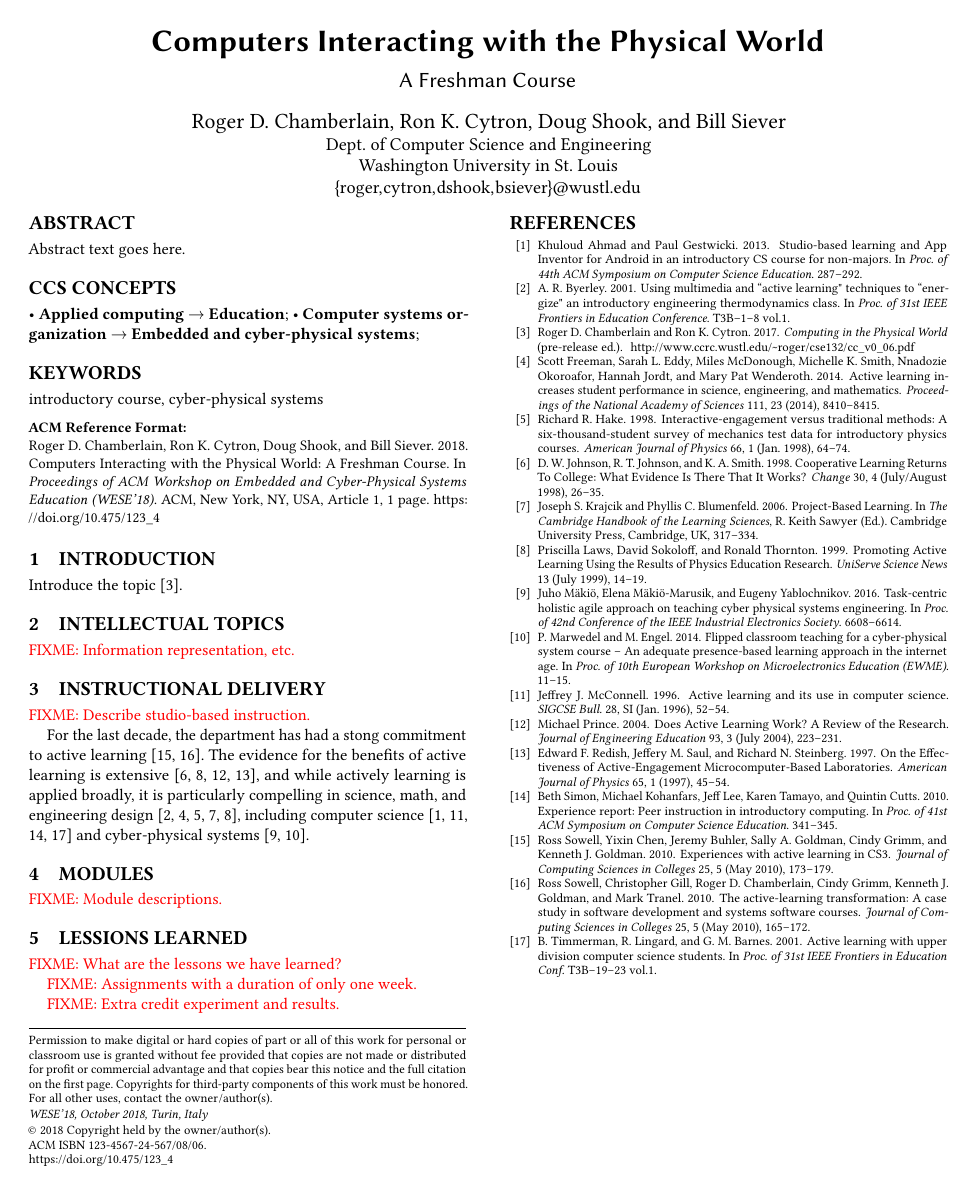
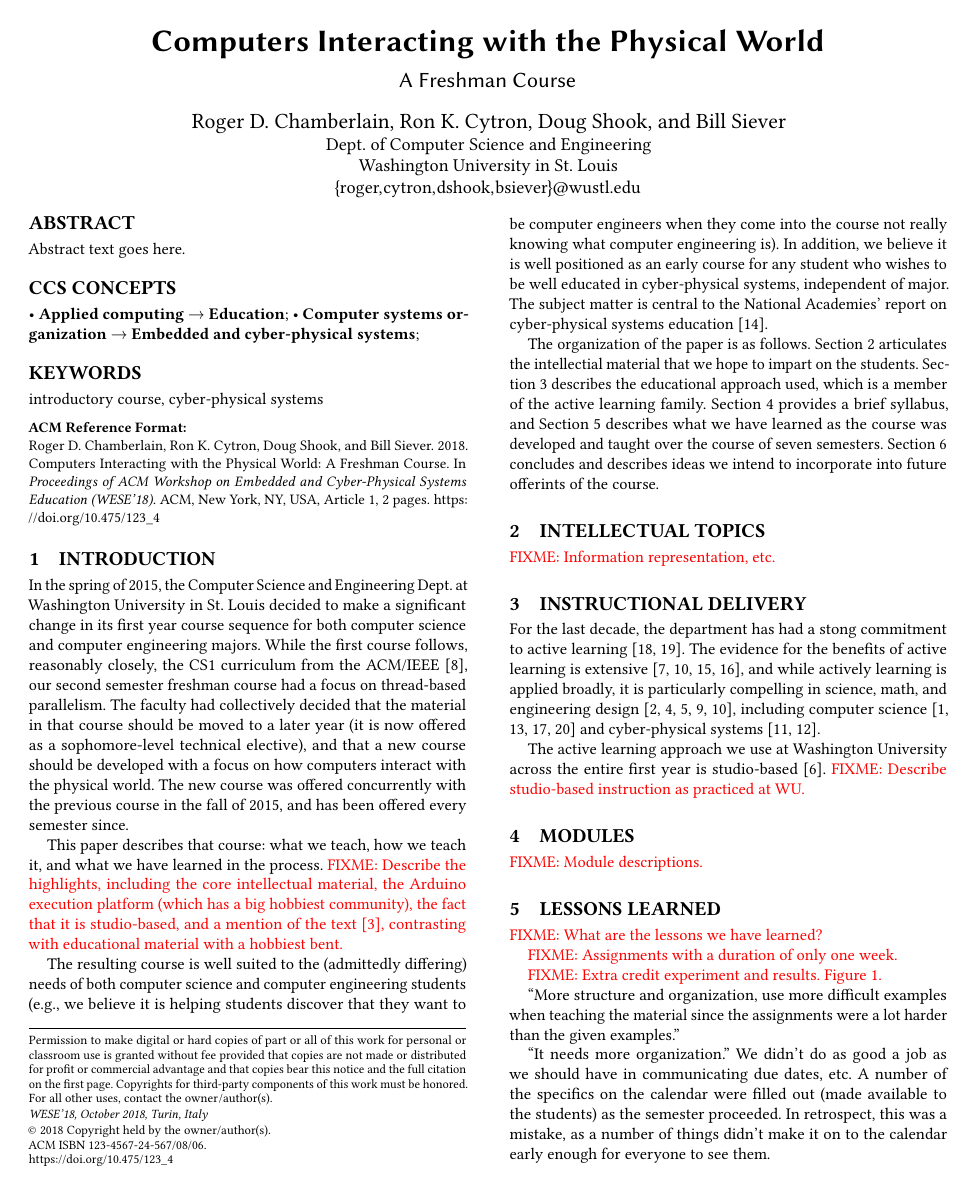
Before and after one commit to rogerchamberlain/wese2018, a LaTeX paper (paper.tex, which reads conclude.tex, delivery.tex, intro.tex): the whole page before the commit and page 1 of 2 after it. Compiled offline with pdfLaTeX.

Commit message:
substantial additions to intro

```diff
--- /dev/null
+++ b/conclude.tex
@@ -0,0 +1,4 @@
+\section{Conclusions}
+\label{sec:conclude}
+
+\FIXME{Conclusions and future stuff we want to do.}
--- a/delivery.tex
+++ b/delivery.tex
@@ -1,7 +1,5 @@
 \section{Instructional Delivery}
 \label{sec:delivery}
-
-\FIXME{Describe studio-based instruction.}
 
 For the last decade, the department has had a stong commitment to
 active learning~\cite{scbggg10,sgcggt10}.
@@ -12,3 +10,7 @@ compelling in science, math, and engineering
 design~\cite{Freeman14,lst99,Hake98,Byerley01,kb06}, including computer
 science~\cite{McConnell96,tlb01,skltc10,ag13}
 and cyber-physical systems~\cite{me14,mmy16}.
+
+The active learning approach we use at Washington University across the entire
+first year is studio-based~\cite{hnc08}.
+\FIXME{Describe studio-based instruction as practiced at WU.}
--- a/intro.tex
+++ b/intro.tex
@@ -1,4 +1,44 @@
 \section{Introduction}
 \label{sec:intro}
 
-Introduce the topic~\cite{cc17}.
+In the spring of 2015, the Computer Science and Engineering Dept.~at
+Washington University in St.~Louis decided to make a significant change
+in its first year course sequence for both computer science and
+computer engineering majors.  While the first course follows, reasonably
+closely, the CS1 curriculum from the ACM/IEEE~\cite{cs13}, our second semester
+freshman course had a focus on thread-based parallelism.  The faculty
+had collectively decided that the material in that course should be moved
+to a later year (it is now offered as a sophomore-level technical elective),
+and that a new course should be developed with a focus on how computers
+interact with the physical world.
+The new course was offered concurrently with the previous course in the
+fall of 2015, and has been offered every semester since.
+
+This paper describes that course: what we teach, how we teach it, and
+what we have learned in the process.
+\FIXME{Describe the highlights, including the core intellectual material,
+the Arduino execution platform (which has a big hobbiest community),
+the fact that it is studio-based, and a mention of the text~\cite{cc17},
+contrasting with educational material with a hobbiest bent.}
+
+The resulting course is well suited to the (admittedly differing) needs of
+both computer science and computer
+engineering students (e.g., we believe it is helping students discover
+that they want to be computer engineers when they come into the course
+not really knowing what computer engineering is).
+In addition, we believe it is well positioned as an early course for
+any student who wishes to be well educated in cyber-physical systems,
+independent of major.
+The subject matter is central to the National Academies' report on
+cyber-physical systems education~\cite{nasem16}.
+
+The organization of the paper is as follows.  Section~\ref{sec:topics}
+articulates the intellectial material that we hope to impart on the
+students.
+Section~\ref{sec:delivery} describes the educational approach used,
+which is a member of the active learning family.
+Section~\ref{sec:weeks} provides a brief syllabus, and
+Section~\ref{sec:lessons} describes what we have learned as the course
+was developed and taught over the course of seven semesters.
+Section~\ref{sec:conclude} concludes and describes ideas we intend
+to incorporate into future offerints of the course.
--- a/lessons.tex
+++ b/lessons.tex
@@ -1,8 +1,8 @@
-\section{Lessions Learned}
+\section{Lessons Learned}
 \label{sec:lessons}
 
 \FIXME{What are the lessons we have learned?}
 
 \FIXME{Assignments with a duration of only one week.}
 
-\FIXME{Extra credit experiment and results.}
+\FIXME{Extra credit experiment and results. Figure~\ref{fig:scores}.}
@@ -8,0 +15,12 @@
+\label{fig:scores}
+\end{figure}
+
+``More structure and organization, use more difficult examples when
+teaching the material since the assignments were a lot harder than
+the given examples.''
+
+``It needs more organization.'' We didn't do as good a job as we should have
+in communicating due dates, etc. A number of the specifics on the calendar
+were filled out (made available to the students) as the semester proceeded.
+In retrospect, this was a mistake, as a number of things didn't make it on
+to the calendar early enough for everyone to see them.
--- a/paper.bib
+++ b/paper.bib
@@ -248,0 +255 @@ month=oct
+year = 2016
@@ -248,0 +261,3 @@ month=oct
+ year = {2013},
+ isbn = {978-1-4503-2309-3},
+ publisher = {ACM},
```
Also changed, not shown: paper.tex (+1 -1 lines), Makefile, scores.eps (added), lessons.tex (6 more changed lines), paper.bib (23 more changed lines).
